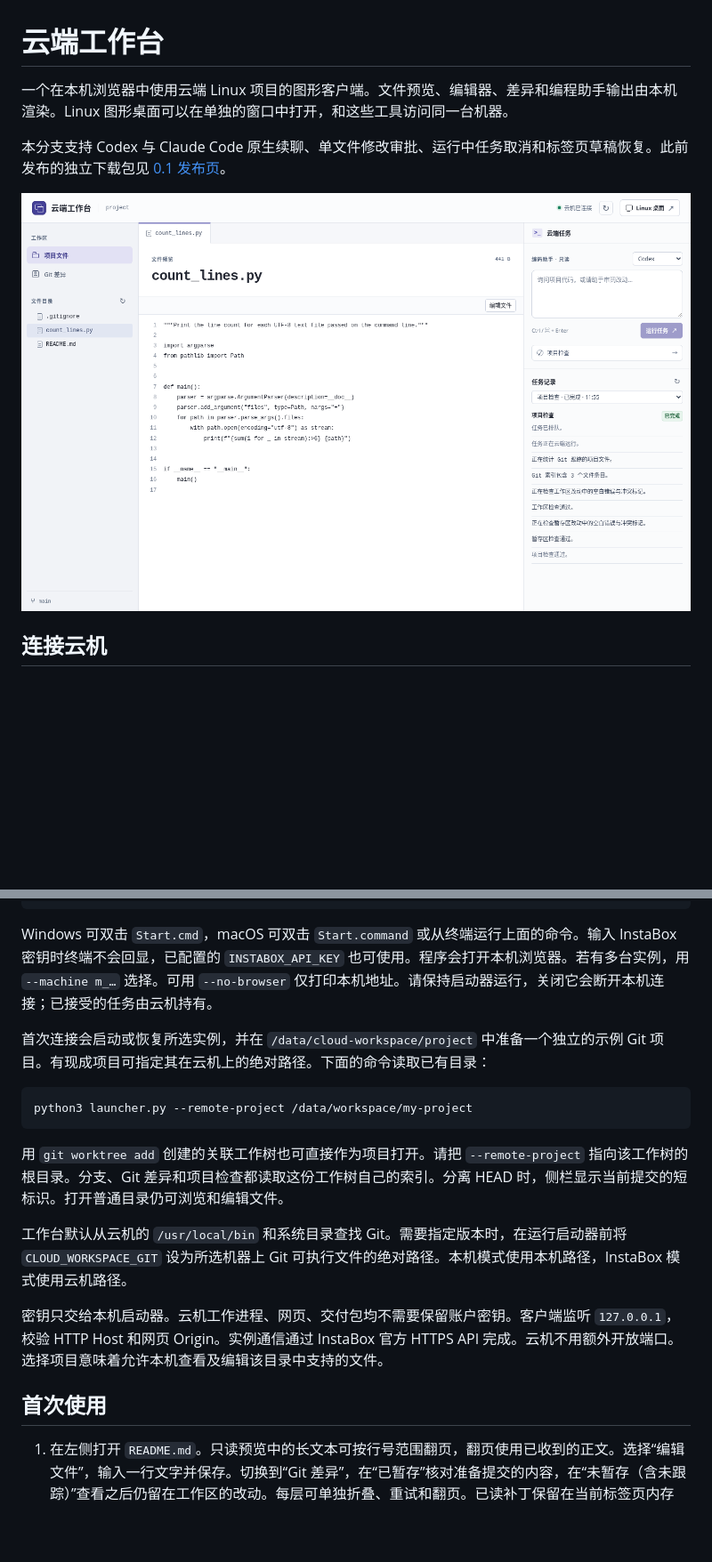
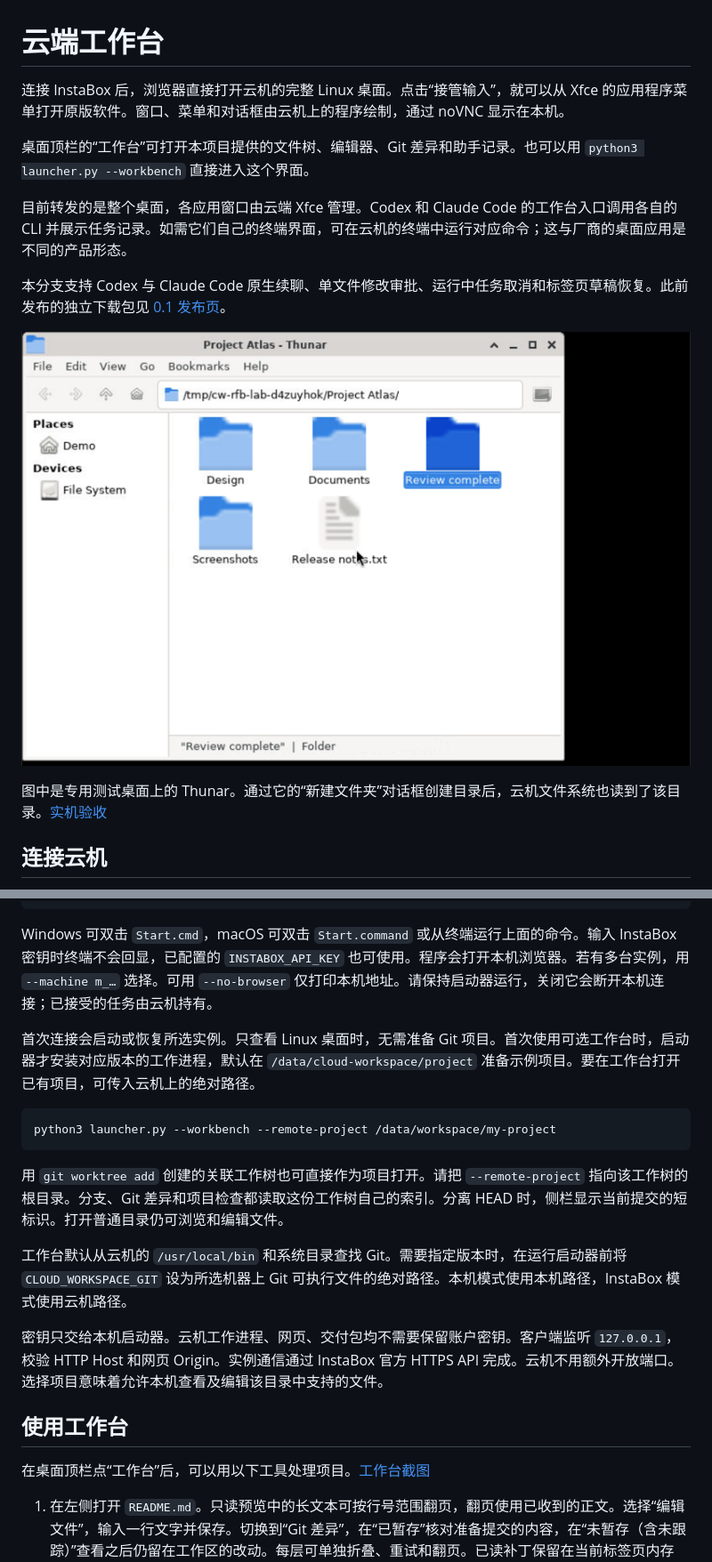
Before and after one commit to yunxikj6/GUI, a Markdown page: README.md, 2 parts joined by grey strips. Shown at 89% size. GitHub-like rendering; pictures changed too: docs/thunar-cloud.png (added); blank space fills up the shorter version.

Commit message:
Open the existing cloud desktop by default and prepare workspace tools on demand

````diff
--- a/README.md
+++ b/README.md
@@ -1,10 +1,16 @@
 # 云端工作台
 
-一个在本机浏览器中使用云端 Linux 项目的图形客户端。文件预览、编辑器、差异和编程助手输出由本机渲染。Linux 图形桌面可以在单独的窗口中打开，和这些工具访问同一台机器。
+连接 InstaBox 后，浏览器直接打开云机的完整 Linux 桌面。点击“接管输入”，就可以从 Xfce 的应用程序菜单打开原版软件。窗口、菜单和对话框由云机上的程序绘制，通过 noVNC 显示在本机。
+
+桌面顶栏的“工作台”可打开本项目提供的文件树、编辑器、Git 差异和助手记录。也可以用 `python3 launcher.py --workbench` 直接进入这个界面。
+
+目前转发的是整个桌面，各应用窗口由云端 Xfce 管理。Codex 和 Claude Code 的工作台入口调用各自的 CLI 并展示任务记录。如需它们自己的终端界面，可在云机的终端中运行对应命令；这与厂商的桌面应用是不同的产品形态。
 
 本分支支持 Codex 与 Claude Code 原生续聊、单文件修改审批、运行中任务取消和标签页草稿恢复。此前发布的独立下载包见 [0.1 发布页](https://github.com/yunxikj6/GUI/releases/tag/v0.1.0)。
 
-![在本机工作台查看 InstaBox 上的 Python 文件和项目检查记录](docs/workbench.png)
+![在 InstaBox 的原版 Thunar 中通过新建文件夹对话框创建目录后，目录已被选中](docs/thunar-cloud.png)
+
+图中是专用测试桌面上的 Thunar。通过它的“新建文件夹”对话框创建目录后，云机文件系统也读到了该目录。[实机验收](docs/validation-desktop-entry.md)
 
 ## 连接云机
 
@@ -16,10 +22,10 @@ python3 launcher.py
 
 Windows 可双击 `Start.cmd`，macOS 可双击 `Start.command` 或从终端运行上面的命令。输入 InstaBox 密钥时终端不会回显，已配置的 `INSTABOX_API_KEY` 也可使用。程序会打开本机浏览器。若有多台实例，用 `--machine m_…` 选择。可用 `--no-browser` 仅打印本机地址。请保持启动器运行，关闭它会断开本机连接；已接受的任务由云机持有。
 
-首次连接会启动或恢复所选实例，并在 `/data/cloud-workspace/project` 中准备一个独立的示例 Git 项目。有现成项目可指定其在云机上的绝对路径。下面的命令读取已有目录：
+首次连接会启动或恢复所选实例。只查看 Linux 桌面时，无需准备 Git 项目。首次使用可选工作台时，启动器才安装对应版本的工作进程，默认在 `/data/cloud-workspace/project` 准备示例项目。要在工作台打开已有项目，可传入云机上的绝对路径。
 
 ```sh
-python3 launcher.py --remote-project /data/workspace/my-project
+python3 launcher.py --workbench --remote-project /data/workspace/my-project
 ```
 
 用 `git worktree add` 创建的关联工作树也可直接作为项目打开。请把 `--remote-project` 指向该工作树的根目录。分支、Git 差异和项目检查都读取这份工作树自己的索引。分离 HEAD 时，侧栏显示当前提交的短标识。打开普通目录仍可浏览和编辑文件。
@@ -28,7 +34,9 @@ python3 launcher.py --remote-project /data/workspace/my-project
 
 密钥只交给本机启动器。云机工作进程、网页、交付包均不需要保留账户密钥。客户端监听 `127.0.0.1`，校验 HTTP Host 和网页 Origin。实例通信通过 InstaBox 官方 HTTPS API 完成。云机不用额外开放端口。选择项目意味着允许本机查看及编辑该目录中支持的文件。
 
-## 首次使用
+## 使用工作台
+
+在桌面顶栏点“工作台”后，可以用以下工具处理项目。[工作台截图](docs/workbench.png)
 
 1. 在左侧打开 `README.md`。只读预览中的长文本可按行号范围翻页，翻页使用已收到的正文。选择“编辑文件”，输入一行文字并保存。切换到“Git 差异”，在“已暂存”核对准备提交的内容，在“未暂存（含未跟踪）”查看之后仍留在工作区的改动。每层可单独折叠、重试和翻页。已读补丁保留在当前标签页内存中。断线后切回差异，仍能查看上次收到的正文，界面会标注“缓存未校验”。恢复连接后，可按层重试。未保存的文件草稿按标签页、工作区和文件保存。保持启动器运行，在同一标签页刷新后可以继续编辑。若云端文件已有新版本，界面会保留草稿并提示冲突。浏览器存储不可用时，界面会提示先保存。
 2. 在“云端任务”点击“项目检查”。检查会读取 Git 索引，并分别检查工作区与暂存区。要停止某项排队中或运行中的任务，在它的记录中点击“取消任务”。云机收回该任务的子进程后会显示“已取消”。此前收到的输出可以继续阅读，刷新后也能找回。先一步完成的任务会显示实际结果。
````
Also changed, not shown: other parts of README.md (+1 -0 lines), AGENTS.md (+8 -6 lines), docs/requirements.md (+7 -1 lines), docs/validation-desktop-entry.md (added, +26 -0 lines), 12 other files.
